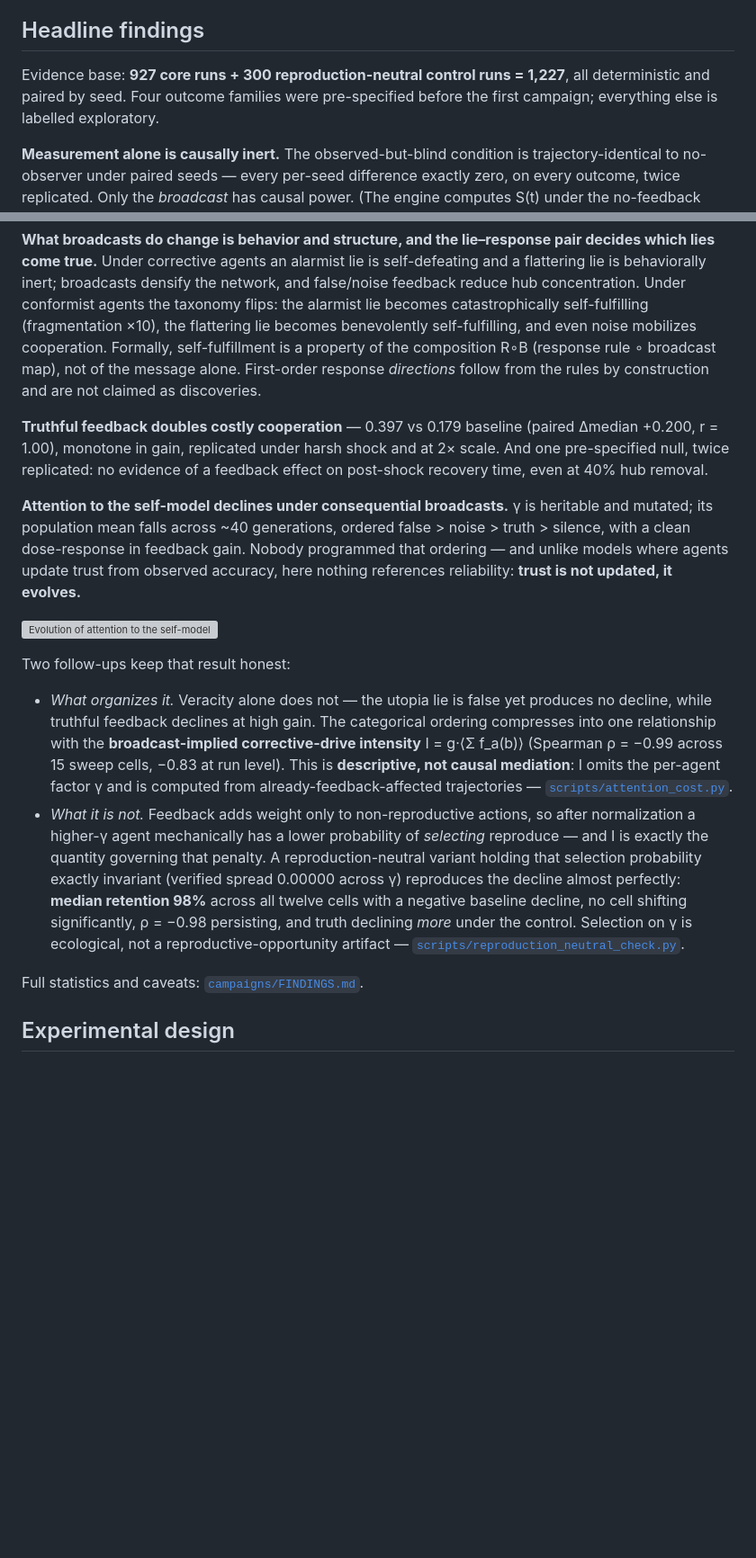
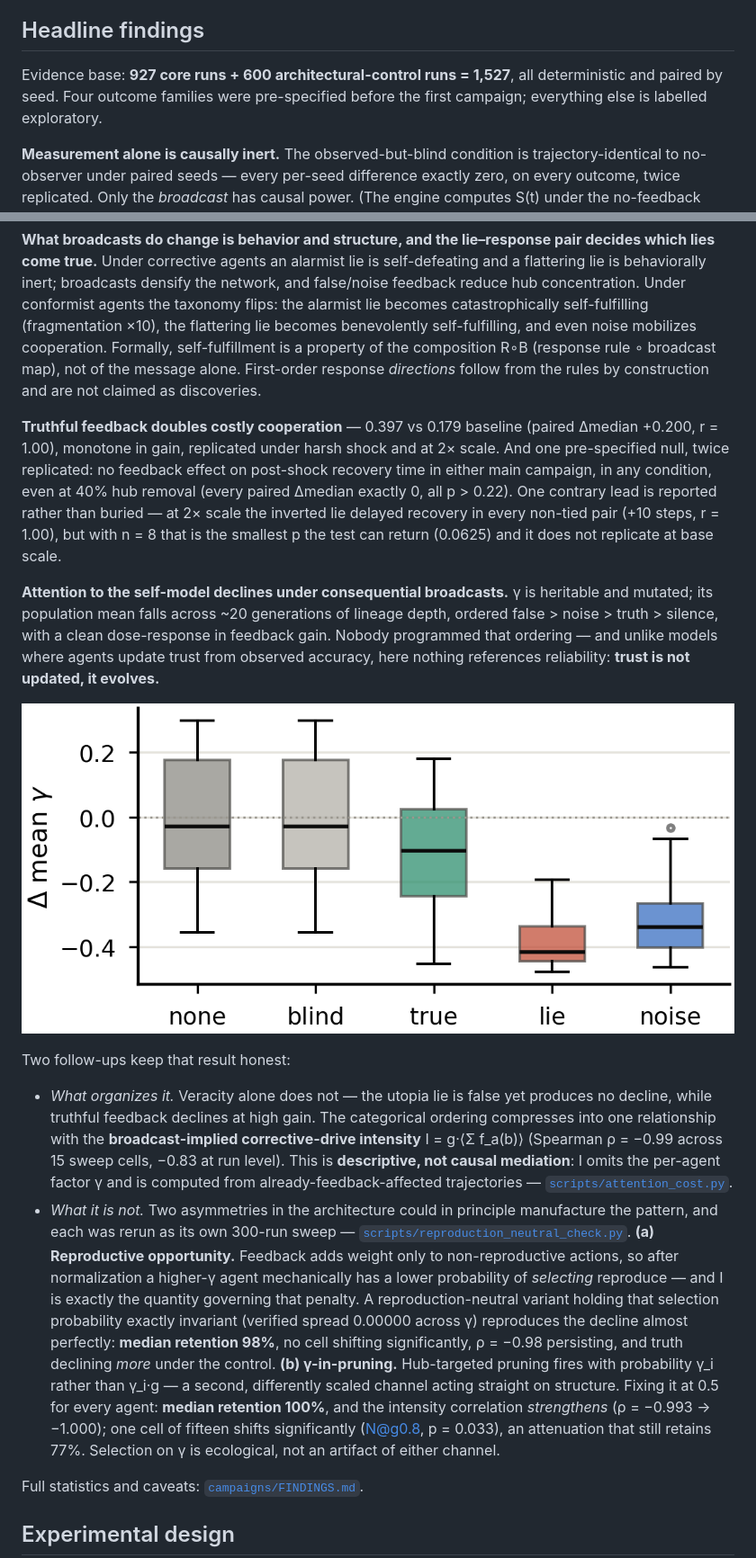
Before and after one commit to Ivan825/Project-ONE, a Markdown page: README.md, 2 parts joined by grey strips. Shown: that part at 90% size. Drawn GitHub-style; pictures changed too: paper/figures/paper_fig_trait.png (added); blank space fills up the shorter version; grey boxes are pictures that could not be loaded.

```diff
--- a/README.md
+++ b/README.md
@@ -14,7 +14,7 @@ Each agent carries a heritable *global sensitivity* trait γ that scales how str
 
 ## Headline findings
 
-Evidence base: **927 core runs + 300 reproduction-neutral control runs = 1,227**, all deterministic and paired by seed. Four outcome families were pre-specified before the first campaign; everything else is labelled exploratory.
+Evidence base: **927 core runs + 600 architectural-control runs = 1,527**, all deterministic and paired by seed. Four outcome families were pre-specified before the first campaign; everything else is labelled exploratory.
 
 **Measurement alone is causally inert.** The observed-but-blind condition is trajectory-identical to no-observer under paired seeds — every per-seed difference exactly zero, on every outcome, twice replicated. Only the *broadcast* has causal power. (The engine computes S(t) under the no-feedback baseline too, for logging, so this doubles as a strict observer-side-effect invariance check.)
 
@@ -22,16 +22,16 @@ Evidence base: **927 core runs + 300 reproduction-neutral control runs = 1,227**
 
 **What broadcasts do change is behavior and structure, and the lie–response pair decides which lies come true.** Under corrective agents an alarmist lie is self-defeating and a flattering lie is behaviorally inert; broadcasts densify the network, and false/noise feedback reduce hub concentration. Under conformist agents the taxonomy flips: the alarmist lie becomes catastrophically self-fulfilling (fragmentation ×10), the flattering lie becomes benevolently self-fulfilling, and even noise mobilizes cooperation. Formally, self-fulfillment is a property of the composition R∘B (response rule ∘ broadcast map), not of the message alone. First-order response *directions* follow from the rules by construction and are not claimed as discoveries.
 
-**Truthful feedback doubles costly cooperation** — 0.397 vs 0.179 baseline (paired Δmedian +0.200, r = 1.00), monotone in gain, replicated under harsh shock and at 2× scale. And one pre-specified null, twice replicated: no evidence of a feedback effect on post-shock recovery time, even at 40% hub removal.
+**Truthful feedback doubles costly cooperation** — 0.397 vs 0.179 baseline (paired Δmedian +0.200, r = 1.00), monotone in gain, replicated under harsh shock and at 2× scale. And one pre-specified null, twice replicated: no feedback effect on post-shock recovery time in either main campaign, in any condition, even at 40% hub removal (every paired Δmedian exactly 0, all p > 0.22). One contrary lead is reported rather than buried — at 2× scale the inverted lie delayed recovery in every non-tied pair (+10 steps, r = 1.00), but with n = 8 that is the smallest p the test can return (0.0625) and it does not replicate at base scale.
 
-**Attention to the self-model declines under consequential broadcasts.** γ is heritable and mutated; its population mean falls across ~40 generations, ordered false > noise > truth > silence, with a clean dose-response in feedback gain. Nobody programmed that ordering — and unlike models where agents update trust from observed accuracy, here nothing references reliability: **trust is not updated, it evolves.**
+**Attention to the self-model declines under consequential broadcasts.** γ is heritable and mutated; its population mean falls across ~20 generations of lineage depth, ordered false > noise > truth > silence, with a clean dose-response in feedback gain. Nobody programmed that ordering — and unlike models where agents update trust from observed accuracy, here nothing references reliability: **trust is not updated, it evolves.**
 
-![Evolution of attention to the self-model](campaigns/harsh_shock/fig8_trait_evolution.png)
+![Evolution of attention to the self-model](paper/figures/paper_fig_trait.png)
 
 Two follow-ups keep that result honest:
 
 - *What organizes it.* Veracity alone does not — the utopia lie is false yet produces no decline, while truthful feedback declines at high gain. The categorical ordering compresses into one relationship with the **broadcast-implied corrective-drive intensity** I = g·⟨Σ f_a(b)⟩ (Spearman ρ = −0.99 across 15 sweep cells, −0.83 at run level). This is **descriptive, not causal mediation**: I omits the per-agent factor γ and is computed from already-feedback-affected trajectories — [`scripts/attention_cost.py`](scripts/attention_cost.py).
-- *What it is not.* Feedback adds weight only to non-reproductive actions, so after normalization a higher-γ agent mechanically has a lower probability of *selecting* reproduce — and I is exactly the quantity governing that penalty. A reproduction-neutral variant holding that selection probability exactly invariant (verified spread 0.00000 across γ) reproduces the decline almost perfectly: **median retention 98%** across all twelve cells with a negative baseline decline, no cell shifting significantly, ρ = −0.98 persisting, and truth declining *more* under the control. Selection on γ is ecological, not a reproductive-opportunity artifact — [`scripts/reproduction_neutral_check.py`](scripts/reproduction_neutral_check.py).
+- *What it is not.* Two asymmetries in the architecture could in principle manufacture the pattern, and each was rerun as its own 300-run sweep — [`scripts/reproduction_neutral_check.py`](scripts/reproduction_neutral_check.py). **(a) Reproductive opportunity.** Feedback adds weight only to non-reproductive actions, so after normalization a higher-γ agent mechanically has a lower probability of *selecting* reproduce — and I is exactly the quantity governing that penalty. A reproduction-neutral variant holding that selection probability exactly invariant (verified spread 0.00000 across γ) reproduces the decline almost perfectly: **median retention 98%**, no cell shifting significantly, ρ = −0.98 persisting, and truth declining *more* under the control. **(b) γ-in-pruning.** Hub-targeted pruning fires with probability γ_i rather than γ_i·g — a second, differently scaled channel acting straight on structure. Fixing it at 0.5 for every agent: **median retention 100%**, and the intensity correlation *strengthens* (ρ = −0.993 → −1.000); one cell of fifteen shifts significantly (N@g0.8, p = 0.033), an attenuation that still retains 77%. Selection on γ is ecological, not an artifact of either channel.
 
 Full statistics and caveats: [`campaigns/FINDINGS.md`](campaigns/FINDINGS.md).
 
```
Also changed, not shown: other parts of README.md (+11 -5 lines), campaigns/FINDINGS.md (+60 -13 lines), paper/figures/paper_fig_sweep.png (added), 13 other files.
